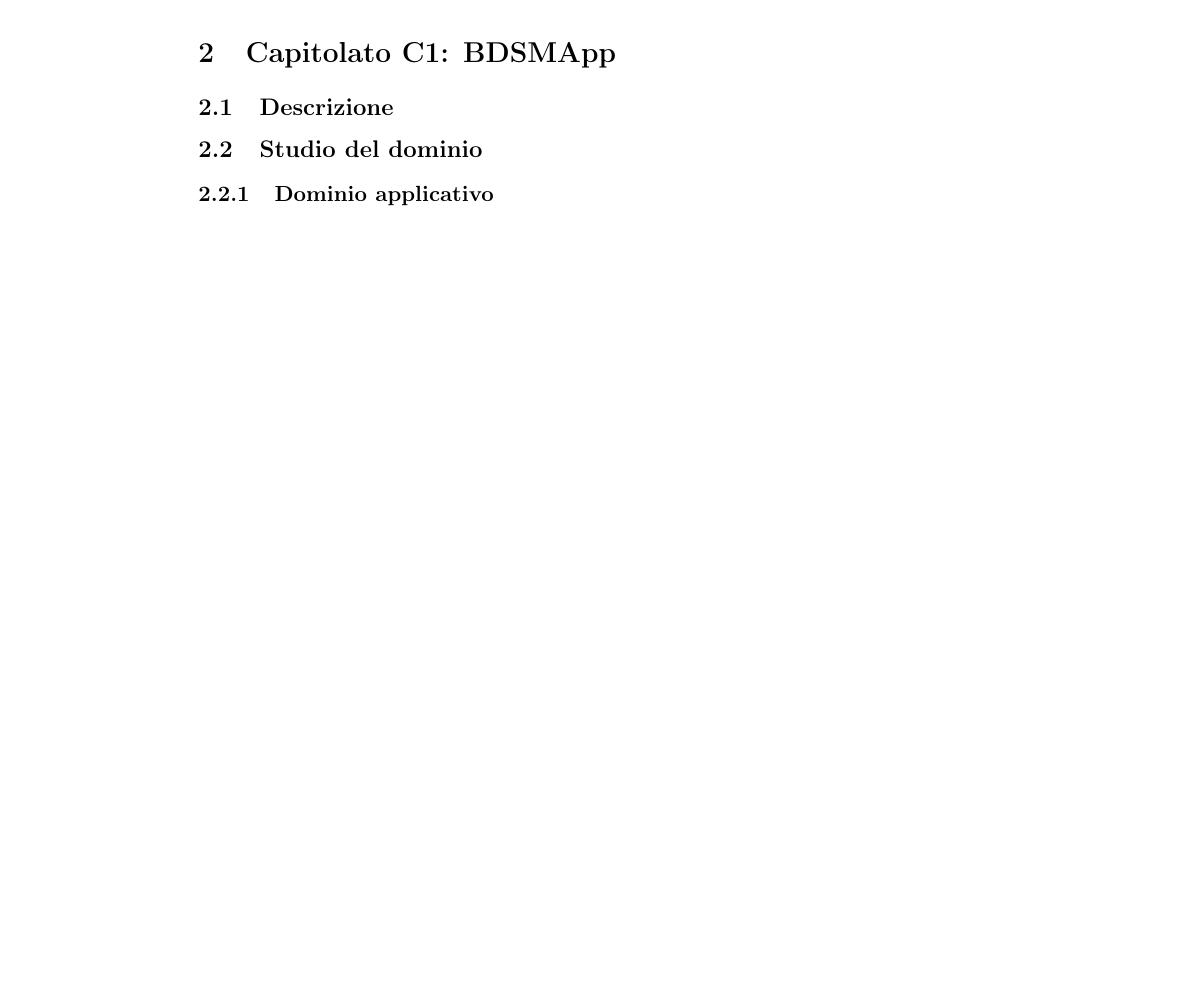
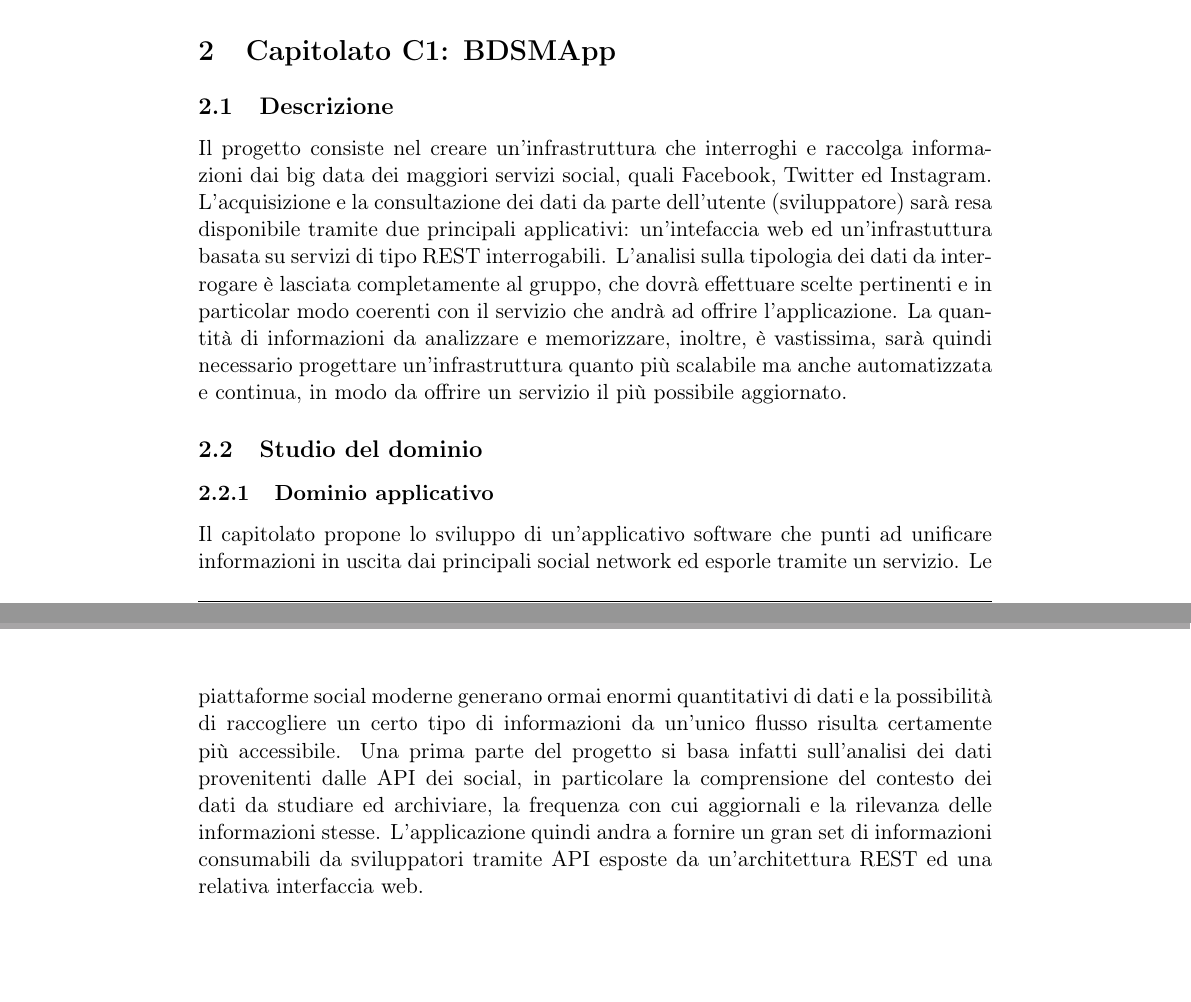
Before and after one commit to FIUP/Documentation-BDSM-App, a LaTeX document (documenti/studio_di_fattibilita/studio_di_fattibilita.tex, which reads documenti/studio_di_fattibilita/content/capitolato_1.tex): part of page 5 of 5 before the commit and two parts of pages 4 and 5 of 6 after it, the two joined at a grey line, cut so that both start at the same text, the shorter picture padded with empty space. Compiled offline with pdfLaTeX.

Commit message:
Title: Iniziata stesura dominio tecnologico doc S.d.F Desc:
Task: Reported in #id_task

```diff
--- a/documenti/studio_di_fattibilita/content/capitolato_1.tex
+++ b/documenti/studio_di_fattibilita/content/capitolato_1.tex
@@ -16,9 +16,13 @@
 \section{Capitolato C1: BDSMApp}
 
 \subsection{Descrizione}
+Il progetto consiste nel creare un'infrastruttura che interroghi e raccolga informazioni dai big data dei maggiori servizi social, quali Facebook, Twitter ed Instagram. L'acquisizione e la consultazione dei dati da parte dell'utente (sviluppatore) sarà resa disponibile tramite due principali applicativi: un'intefaccia web ed un'infrastuttura basata su servizi di tipo REST interrogabili. L'analisi sulla tipologia dei dati da interrogare è lasciata completamente al gruppo, che dovrà effettuare scelte pertinenti e  in particolar modo coerenti con il servizio che andrà ad offrire l'applicazione. La quantità di informazioni da analizzare e memorizzare, inoltre, è vastissima, sarà quindi necessario progettare un'infrastruttura quanto più scalabile ma anche automatizzata e continua, in modo da offrire un servizio il più possibile aggiornato.
 
 \subsection{Studio del dominio}
 \subsubsection{Dominio applicativo}
+Il capitolato propone lo sviluppo di un'applicativo software che punti ad unificare informazioni in uscita dai principali social network ed esporle tramite un servizio. Le piattaforme social moderne generano ormai enormi quantitativi di dati e la possibilità di raccogliere un certo tipo di informazioni da un'unico flusso risulta certamente più accessibile. Una prima parte del progetto si basa infatti sull'analisi dei dati provenitenti dalle API dei social, in particolare la comprensione del contesto dei dati da studiare ed archiviare, la frequenza con cui aggiornali e la rilevanza delle informazioni stesse.
+L'applicazione quindi andra a fornire un gran set di informazioni consumabili da sviluppatori tramite API esposte da un'architettura REST ed una relativa interfaccia web.
+
 \subsubsection{Dominio tecnologico}
 
 \subsection{Valutazione}
```
